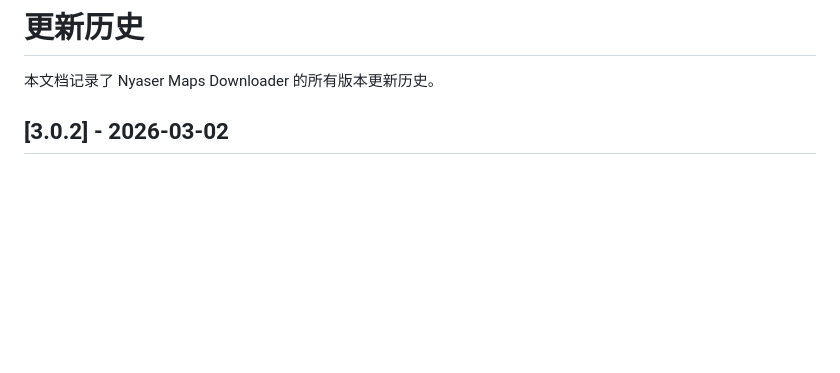
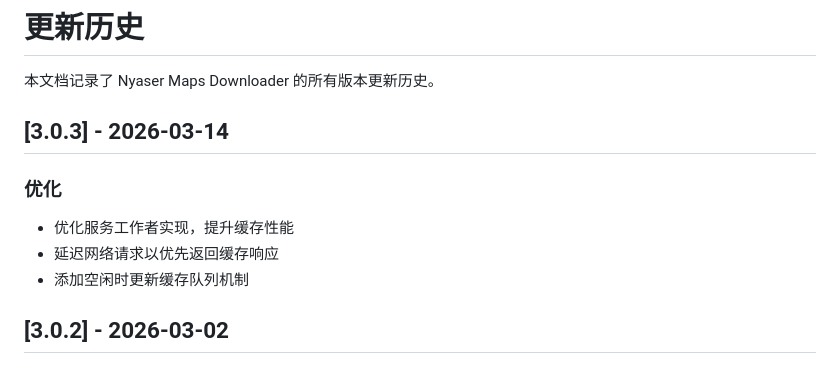
Before and after one commit to Nyasers/nyaser-maps-downloader, a Markdown page: HISTORY.md, the part around the change. GitHub-like rendering; blank space fills up the shorter version.

```diff
--- a/HISTORY.md
+++ b/HISTORY.md
@@ -1,6 +1,13 @@
 # 更新历史
 
 本文档记录了 Nyaser Maps Downloader 的所有版本更新历史。
+
+## [3.0.3] - 2026-03-14
+
+### 优化
+- 优化服务工作者实现，提升缓存性能
+- 延迟网络请求以优先返回缓存响应
+- 添加空闲时更新缓存队列机制
 
 ## [3.0.2] - 2026-03-02
 
```
Also changed, not shown: README.md (+4 -2 lines).
